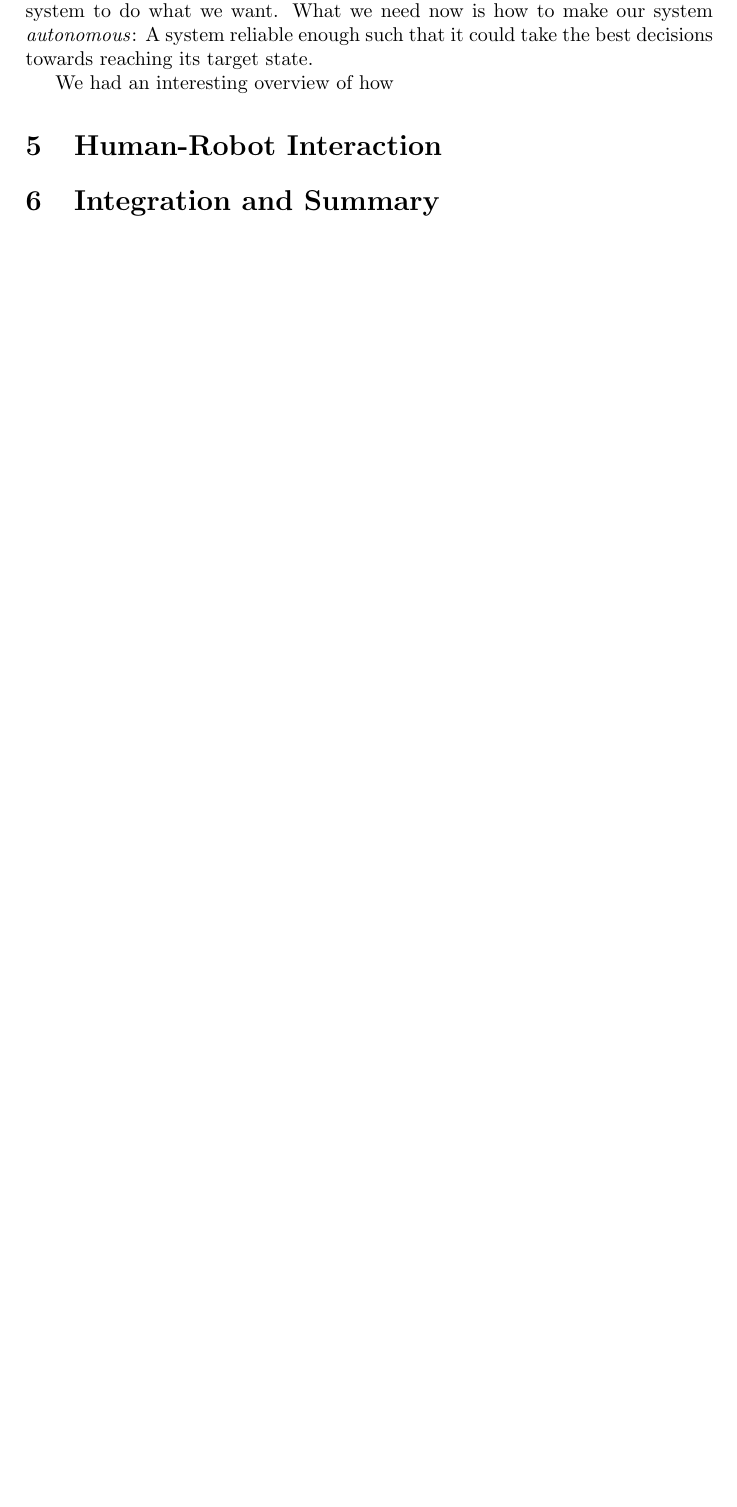
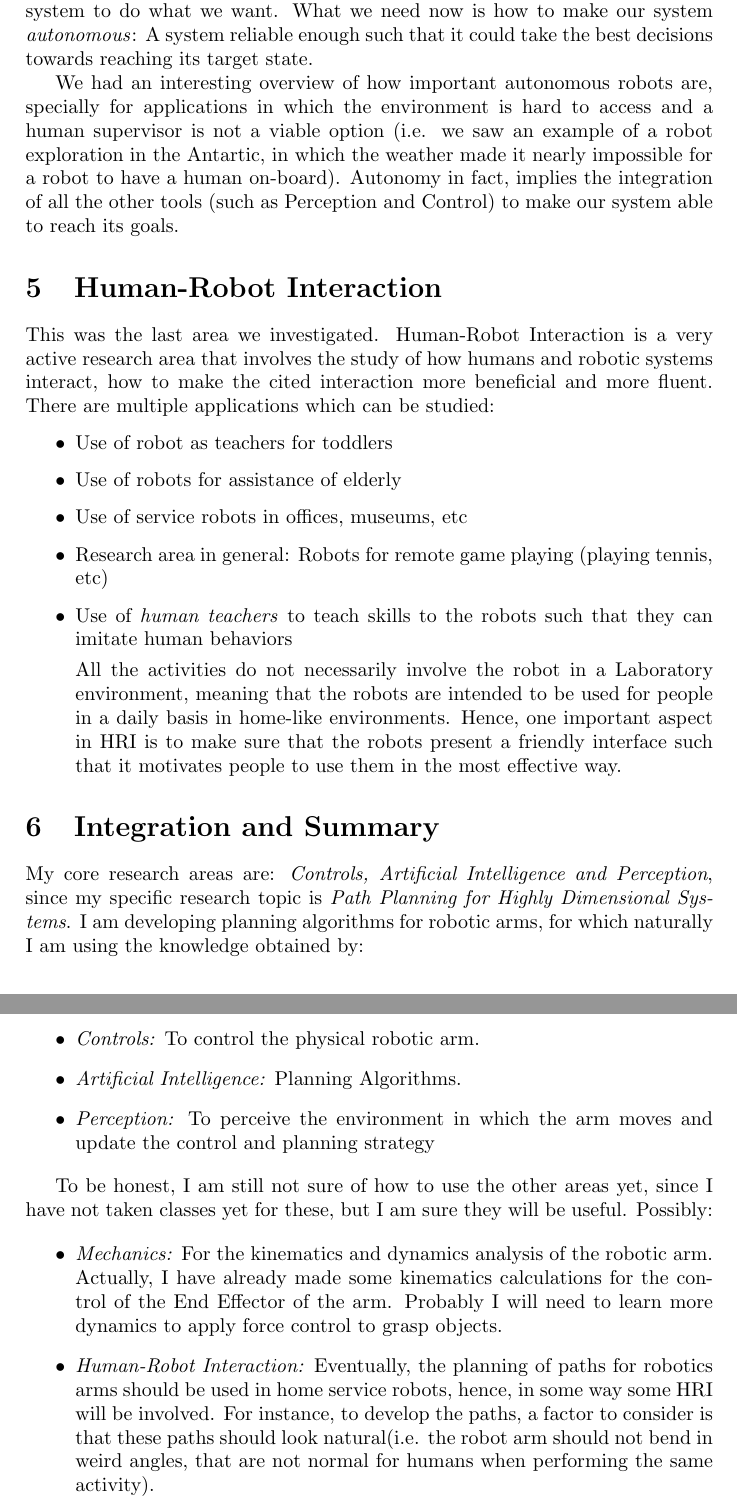
Before and after one commit to ana-GT/CS7085, a LaTeX document (LearningStatement/LearningStatement.tex): part of page 3 of 3 before the commit and two parts of pages 3 and 4 of 4 after it, the two joined at a grey line, cut so that both start at the same text, the shorter picture padded with empty space. Compiled offline with pdfLaTeX.

Commit message:
Final, I am done, yay

```diff
--- a/LearningStatement/LearningStatement.tex
+++ b/LearningStatement/LearningStatement.tex
@@ -59,14 +59,39 @@ Finally, we also explored Perception applied with images, such as \textit{Sterer
 
 Conclusion: I hope to take a Computer Vision class soon! (I have taken the undergrad class this semester tough)
 
-
+%%%%%%%%%%%%%%%%%%%%%%%%%%
+% Artificial Intelligence
 \section{Artificial Intelligence / Autonomy}
 More interesting stuff here. So far, we had learned how to perceive our environment, how to get information out of it and how to control a mechanical system to do what we want. What we need now is how to make our system \textit{autonomous}: A system reliable enough such that it could take the best decisions towards reaching its target state.
 
-We had an interesting overview of how
+We had an interesting overview of how important autonomous robots are, specially for applications in which the environment is hard to access and a human supervisor is not a viable option (i.e. we saw an example of a robot exploration in the Antartic, in which the weather made it nearly impossible for a robot to have a human on-board). Autonomy in fact, implies the integration of all the other tools (such as Perception and Control) to make our system able to reach its goals.
 
 \section{Human-Robot Interaction}
+This was the last area we investigated. Human-Robot Interaction is a very active research area that involves the study of how humans and robotic systems interact, how to make the cited interaction more beneficial and more fluent. There are multiple applications which can be studied:
+
+\begin{itemize}
+\item{Use of robot as teachers for toddlers}
+\item{Use of robots for assistance of elderly}
+\item{Use of service robots in offices, museums, etc}
+\item{Research area in general: Robots for remote game playing (playing tennis, etc)}
+\item{Use of \textit{human teachers} to teach skills to the robots such that they can imitate human behaviors}
+
+All the activities do not necessarily involve the robot in a Laboratory environment, meaning that the robots are intended to be used for people in a daily basis in home-like environments. Hence, one important aspect in HRI is to make sure that the robots present a friendly interface such that it motivates people to use them in the most effective way.
+\end{itemize}
 
 \section{Integration and Summary}
+My core research areas are: \textit{Controls, Artificial Intelligence and Perception}, since my specific research topic is \textit{Path Planning for Highly Dimensional Systems}. I am developing planning algorithms for robotic arms, for which naturally I am using the knowledge obtained by:
 
+\begin{itemize}
+\item{\textit{Controls:} To control the physical robotic arm.}
+\item{\textit{Artificial Intelligence:} Planning Algorithms.}
+\item{\textit{Perception:} To perceive the environment in which the arm moves and update the control and planning strategy}
+\end{itemize}
+
+To be honest, I am still not sure of how to use the other areas yet, since I have not taken classes yet for these, but I am sure they will be useful. Possibly:
+
+\begin{itemize}
+\item{\textit{Mechanics:} For the kinematics and dynamics analysis of the robotic arm. Actually, I have already made some kinematics calculations for the control of the End Effector of the arm. Probably I will need to learn more dynamics to apply force control to grasp objects.}
+\item{\textit{Human-Robot Interaction:} Eventually, the planning of paths for robotics arms should be used in home service robots, hence, in some way some HRI will be involved. For instance, to develop the paths, a factor to consider is that these paths should look natural(i.e. the robot arm should not bend in weird angles, that are not normal for humans when performing the same activity).}
+\end{itemize}
 \end{document}
```
